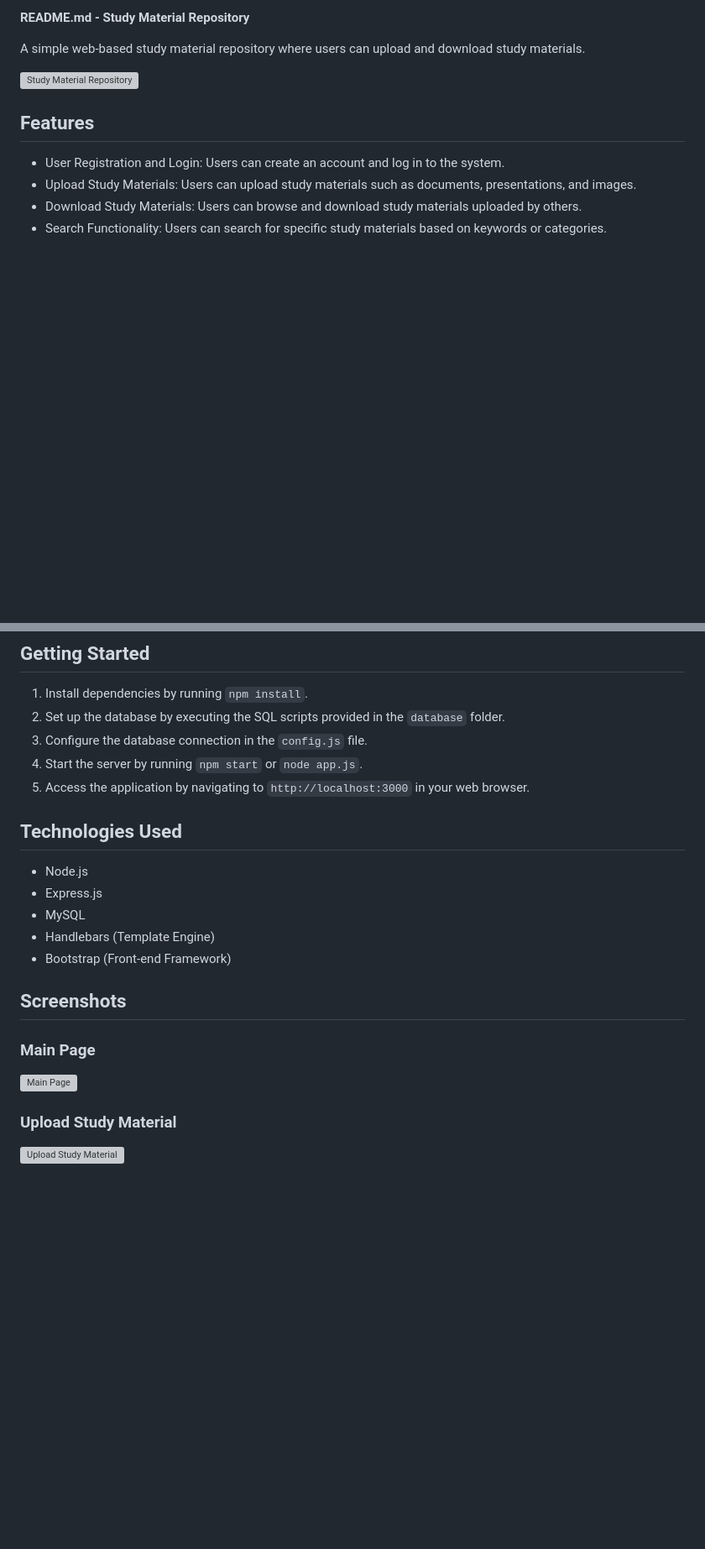
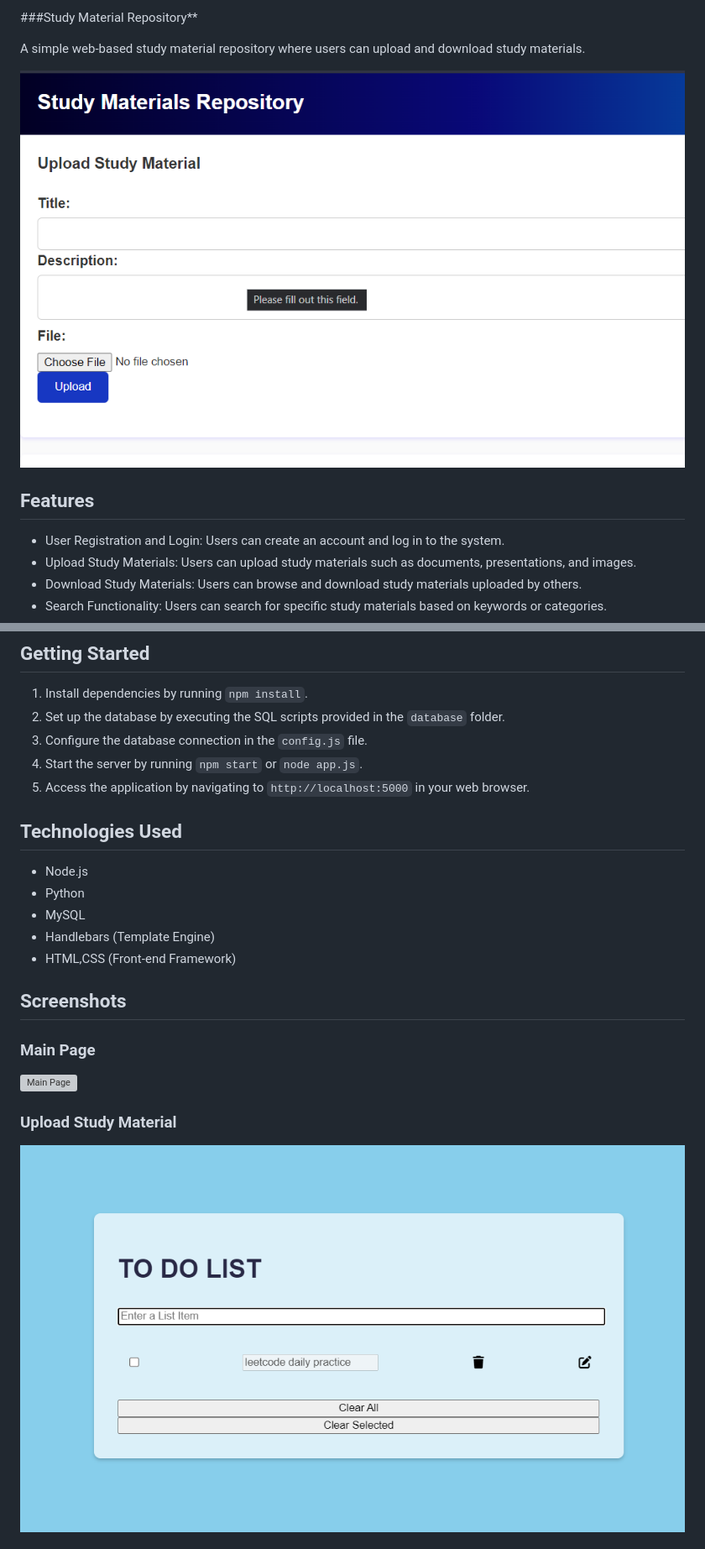
Before and after one commit to Er-AbhishekRaj07/Study-Material-Repo, a Markdown page: README.md, 2 parts joined by grey strips. Shown at 84% size. Rendered like a GitHub page; blank space fills up the shorter version; grey boxes are pictures that could not be loaded.

```diff
--- a/README.md
+++ b/README.md
@@ -1,8 +1,8 @@
-**README.md - Study Material Repository**
+###Study Material Repository**
 
 A simple web-based study material repository where users can upload and download study materials.
 
-![Study Material Repository](images/repository.png)
+![Study Material Repository](final.png)
 
 ## Features
 
@@ -19,15 +19,15 @@ A simple web-based study material repository where users can upload and download
 2. Set up the database by executing the SQL scripts provided in the `database` folder.
 3. Configure the database connection in the `config.js` file.
 4. Start the server by running `npm start` or `node app.js`.
-5. Access the application by navigating to `http://localhost:3000` in your web browser.
+5. Access the application by navigating to `http://localhost:5000` in your web browser.
 
 ## Technologies Used
 
 - Node.js
-- Express.js
+- Python
 - MySQL
 - Handlebars (Template Engine)
-- Bootstrap (Front-end Framework)
+- HTML,CSS (Front-end Framework)
 
 ## Screenshots
 
@@ -36,4 +36,4 @@ A simple web-based study material repository where users can upload and download
 
 ### Upload Study Material
-![Upload Study Material](images/upload.png)
+![Upload Study Material](task.png)
 
```
Also changed, not shown: other parts of README.md (+6 -3 lines).
